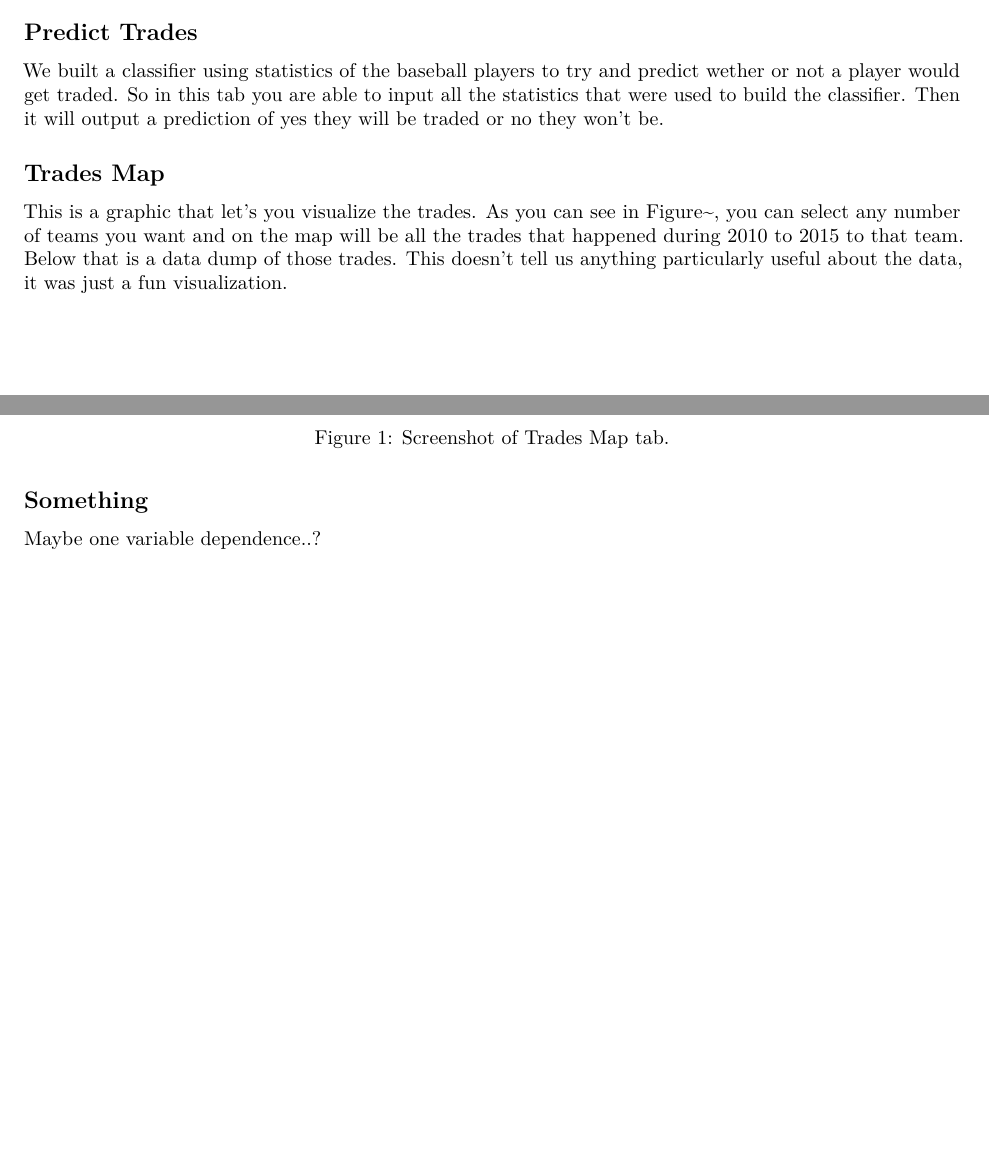
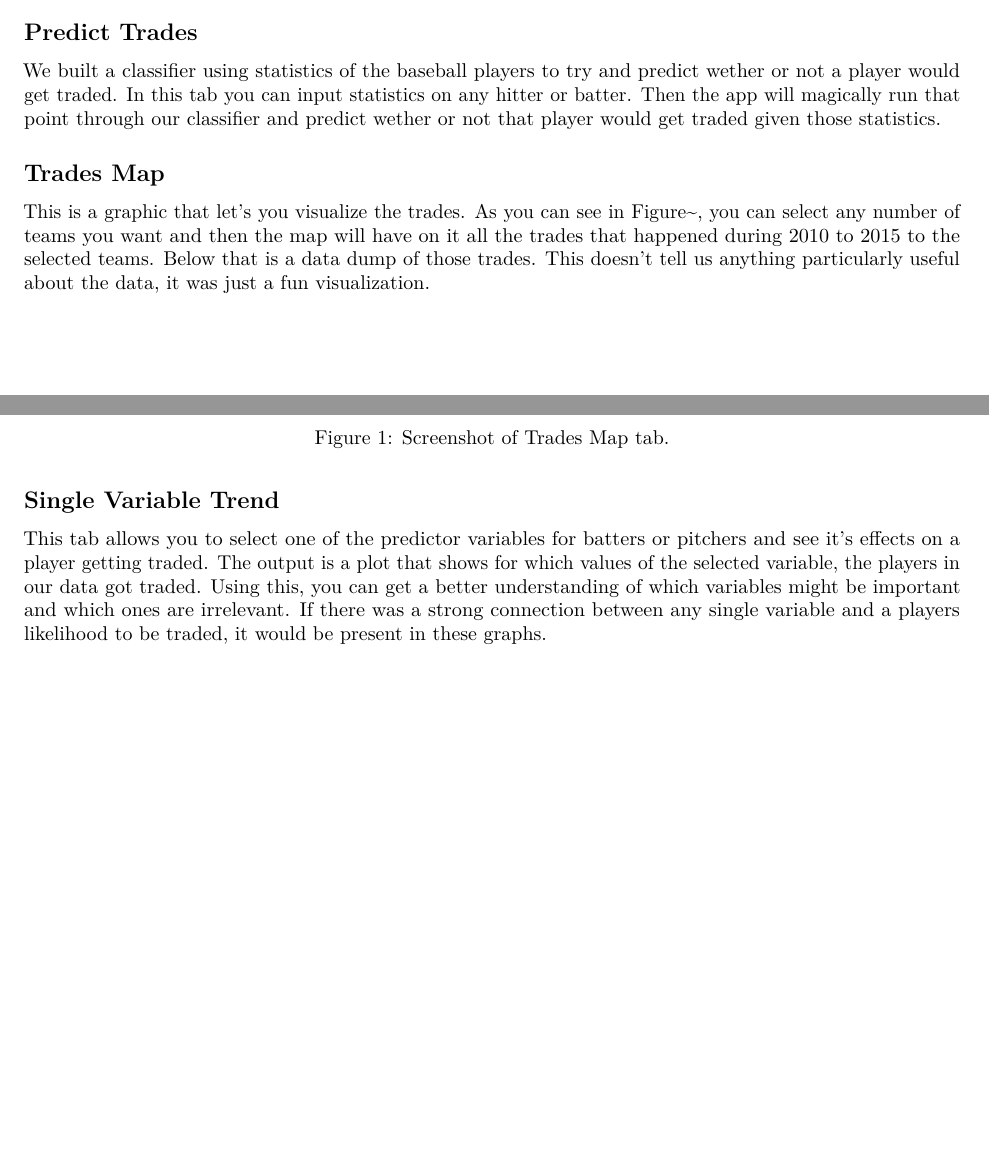
Before and after one commit to seanokeeffe/MATH154_FinalProject, an R Markdown document (Report/report.Rmd): two parts of pages 2 and 3 of 4, joined at a grey line, cut so that both start at the same text. Rendered offline with R 4.5, knitr and Pandoc, then LaTeX, with nearby package versions.

Commit message:
Updated Shiny App section

```diff
--- a/Report/report.Rmd
+++ b/Report/report.Rmd
@@ -100,12 +100,12 @@ Each one of these tabs will be described below.
 
 ## Predict Trades
 We built a classifier using statistics of the baseball players to try and predict wether or not a player would get traded.
-So in this tab you are able to input all the statistics that were used to build the classifier.
-Then it will output a prediction of yes they will be traded or no they won't be.
+In this tab you can input statistics on any hitter or batter.
+Then the app will magically run that point through our classifier and predict wether or not that player would get traded given those statistics.
 
 ## Trades Map
 This is a graphic that let's you visualize the trades.
-As you can see in Figure~\ref{fig:trades_map}, you can select any number of teams you want and on the map will be all the trades that happened during 2010 to 2015 to that team.
+As you can see in Figure~\ref{fig:trades_map}, you can select any number of teams you want and then the map will have on it all the trades that happened during 2010 to 2015 to the selected teams.
 Below that is a data dump of those trades.
 This doesn't tell us anything particularly useful about the data, it was just a fun visualization.
 
@@ -116,8 +116,10 @@ This doesn't tell us anything particularly useful about the data, it was just a
 \caption{Screenshot of Trades Map tab.}
 \end{figure}
 
-
-## Something
-Maybe one variable dependence..?
+## Single Variable Trend
+This tab allows you to select one of the predictor variables for batters or pitchers and see it's effects on a player getting traded.
+The output is a plot that shows for which values of the selected variable, the players in our data got traded.
+Using this, you can get a better understanding of which variables might be important and which ones are irrelevant.
+If there was a strong connection between any single variable and a players likelihood to be traded, it would be present in these graphs.
 
 \newpage
```
Also changed, not shown: Report/report.Rmd (4 more changed lines).
